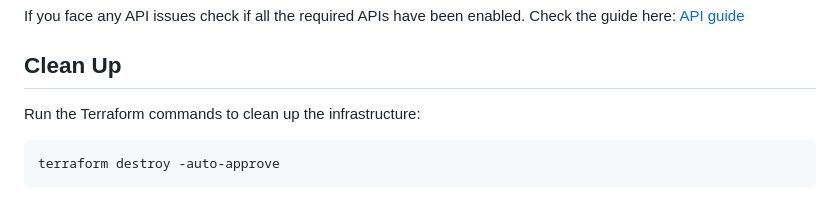
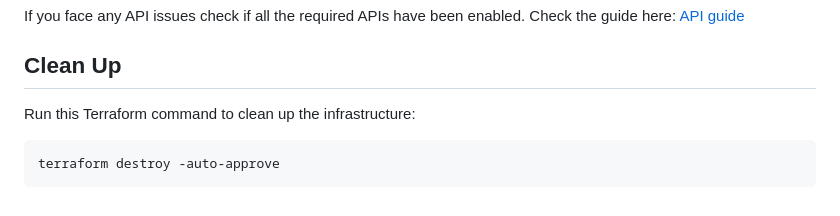
Before and after one commit to markbosire/GCP-HLS-Processing-Pipeline, a Markdown page: README.md, the part around the change. Rendered like a GitHub page.

````diff
--- a/README.md
+++ b/README.md
@@ -140,7 +140,7 @@ If you face any API issues check if all the required APIs have been enabled. Che
 
 ## Clean Up
 
-Run the Terraform commands to clean up the infrastructure:
+Run this Terraform command to clean up the infrastructure:
 
 ```bash
 terraform destroy -auto-approve
````
